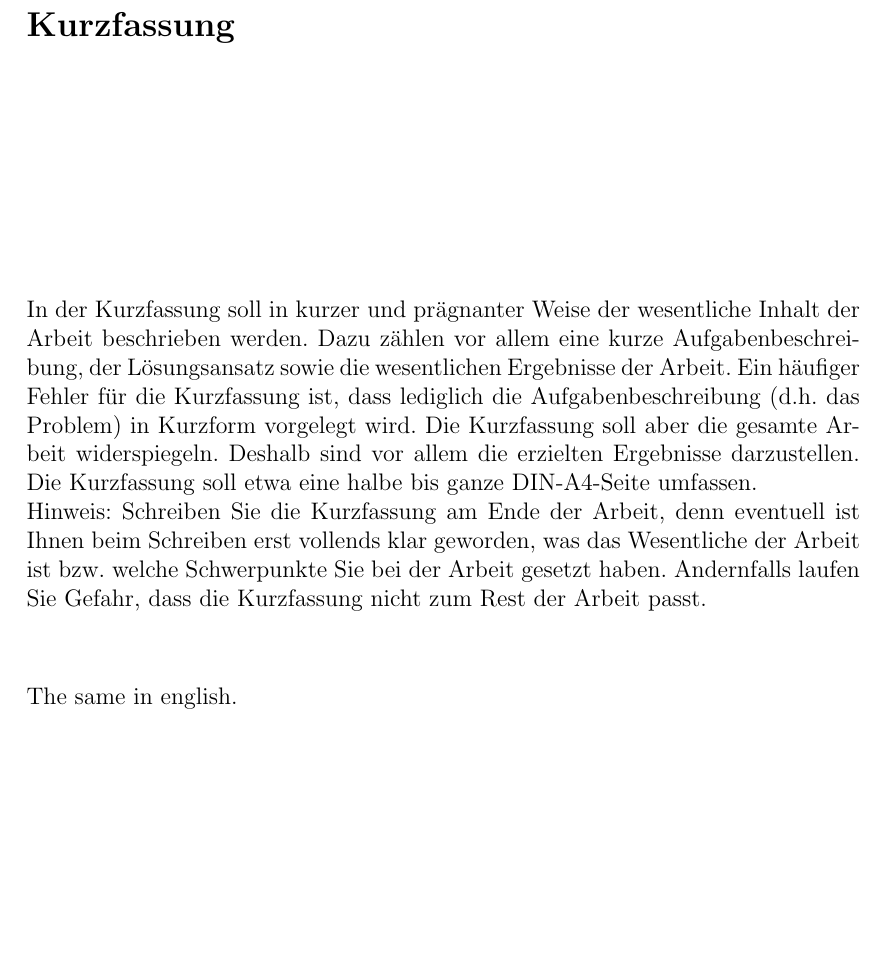
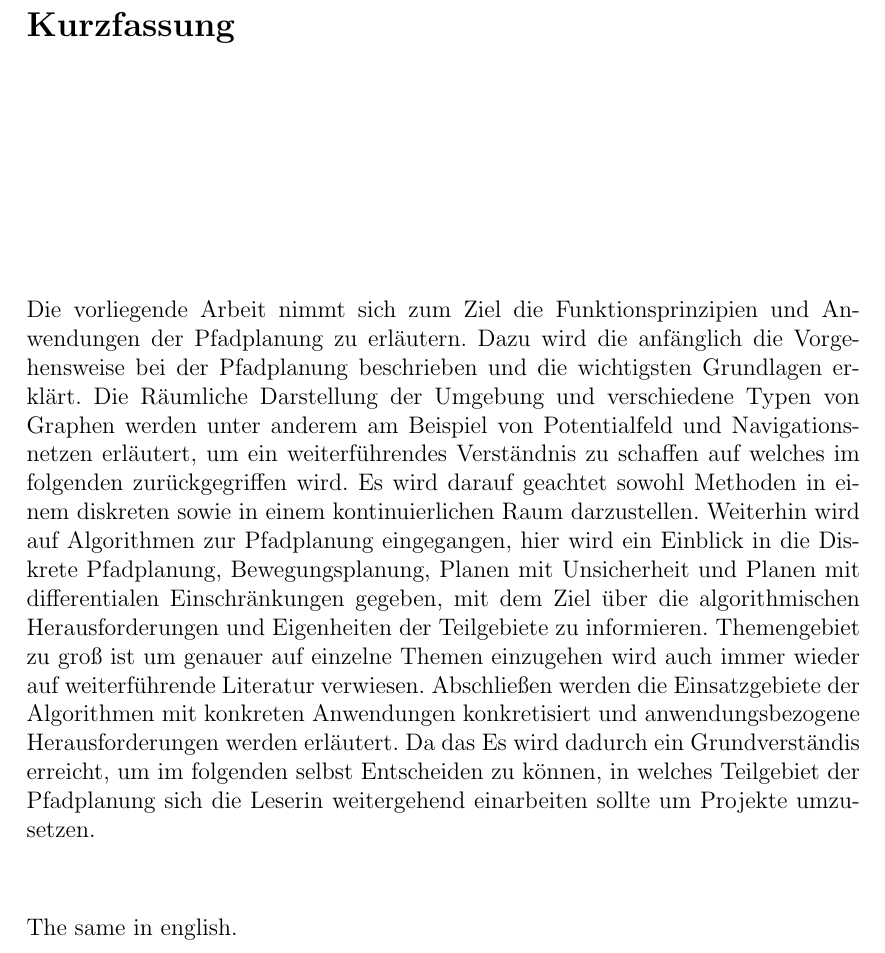
Before and after one commit to flupppi/Wissenschaftliches-Arbeiten, a LaTeX thesis (vorlage.tex, which reads chapters/Kurzfassung.tex): part of page 2 of 18, cut so that both start at the same text, the shorter picture padded with empty space. Compiled offline with pdfLaTeX; the source files are stored in an older character set and shown here as Unicode.

Commit message:
Abstract Entwurf
Ein erster Entwurf mit momentan noch 177 Wörtern.

```diff
--- a/chapters/Kurzfassung.tex
+++ b/chapters/Kurzfassung.tex
@@ -2,9 +2,14 @@
 
 %% deutsch
 \paragraph*{}
-In der Kurzfassung soll in kurzer und prägnanter Weise der wesentliche Inhalt der Arbeit beschrieben werden. Dazu zählen vor allem eine kurze Aufgabenbeschreibung, der Lösungsansatz sowie die wesentlichen Ergebnisse der Arbeit. Ein häufiger Fehler für die Kurzfassung ist, dass lediglich die Aufgabenbeschreibung (d.h. das Problem) in Kurzform vorgelegt wird. Die Kurzfassung soll aber die gesamte Arbeit widerspiegeln. Deshalb sind vor allem die erzielten Ergebnisse darzustellen. Die Kurzfassung soll etwa eine halbe bis ganze DIN-A4-Seite umfassen.
-\newline
-Hinweis: Schreiben Sie die Kurzfassung am Ende der Arbeit, denn eventuell ist Ihnen beim Schreiben erst vollends klar geworden, was das Wesentliche der Arbeit ist bzw. welche Schwerpunkte Sie bei der Arbeit gesetzt haben. Andernfalls laufen Sie Gefahr, dass die Kurzfassung nicht zum Rest der Arbeit passt.
+%In der Kurzfassung soll in kurzer und prägnanter Weise der wesentliche Inhalt der Arbeit beschrieben werden. Dazu zählen vor allem eine kurze Aufgabenbeschreibung, der Lösungsansatz sowie die wesentlichen Ergebnisse der Arbeit. Ein häufiger Fehler für die Kurzfassung ist, dass lediglich die Aufgabenbeschreibung (d.h. das Problem) in Kurzform vorgelegt wird. Die Kurzfassung soll aber die gesamte Arbeit widerspiegeln. Deshalb sind vor allem die erzielten Ergebnisse darzustellen. Die Kurzfassung soll etwa eine halbe bis ganze DIN-A4-Seite umfassen.
+%\newline
+%Hinweis: Schreiben Sie die Kurzfassung am Ende der Arbeit, denn eventuell ist Ihnen beim Schreiben erst vollends klar geworden, was das Wesentliche der Arbeit ist bzw. welche Schwerpunkte Sie bei der Arbeit gesetzt haben. Andernfalls laufen Sie Gefahr, dass die Kurzfassung nicht zum Rest der Arbeit passt.
+
+Die vorliegende Arbeit nimmt sich zum Ziel die Funktionsprinzipien und Anwendungen der Pfadplanung zu erläutern. Dazu wird die anfänglich die Vorgehensweise bei der Pfadplanung beschrieben und die wichtigsten Grundlagen erklärt. Die Räumliche Darstellung der Umgebung und verschiedene Typen von Graphen werden unter anderem am Beispiel von Potentialfeld und Navigationsnetzen erläutert, um ein weiterführendes Verständnis zu schaffen auf welches im folgenden zurückgegriffen wird. Es wird darauf geachtet sowohl Methoden in einem diskreten sowie in einem kontinuierlichen Raum darzustellen.
+Weiterhin wird auf Algorithmen zur Pfadplanung eingegangen, hier wird ein Einblick in die Diskrete Pfadplanung, Bewegungsplanung, Planen mit Unsicherheit und Planen mit differentialen Einschränkungen gegeben, mit dem Ziel über die algorithmischen Herausforderungen und Eigenheiten der Teilgebiete zu informieren.
+Themengebiet zu groß ist um genauer auf einzelne Themen einzugehen wird auch immer wieder auf weiterführende Literatur verwiesen.
+Abschließen werden die Einsatzgebiete der Algorithmen mit konkreten Anwendungen konkretisiert und anwendungsbezogene Herausforderungen werden erläutert. Da das  Es wird dadurch ein Grundverständis erreicht, um im folgenden selbst Entscheiden zu können, in welches Teilgebiet der Pfadplanung sich die Leserin weitergehend einarbeiten sollte um Projekte umzusetzen.
 
 %% englisch
 \paragraph*{}
```
Also changed, not shown: 6 other files.
